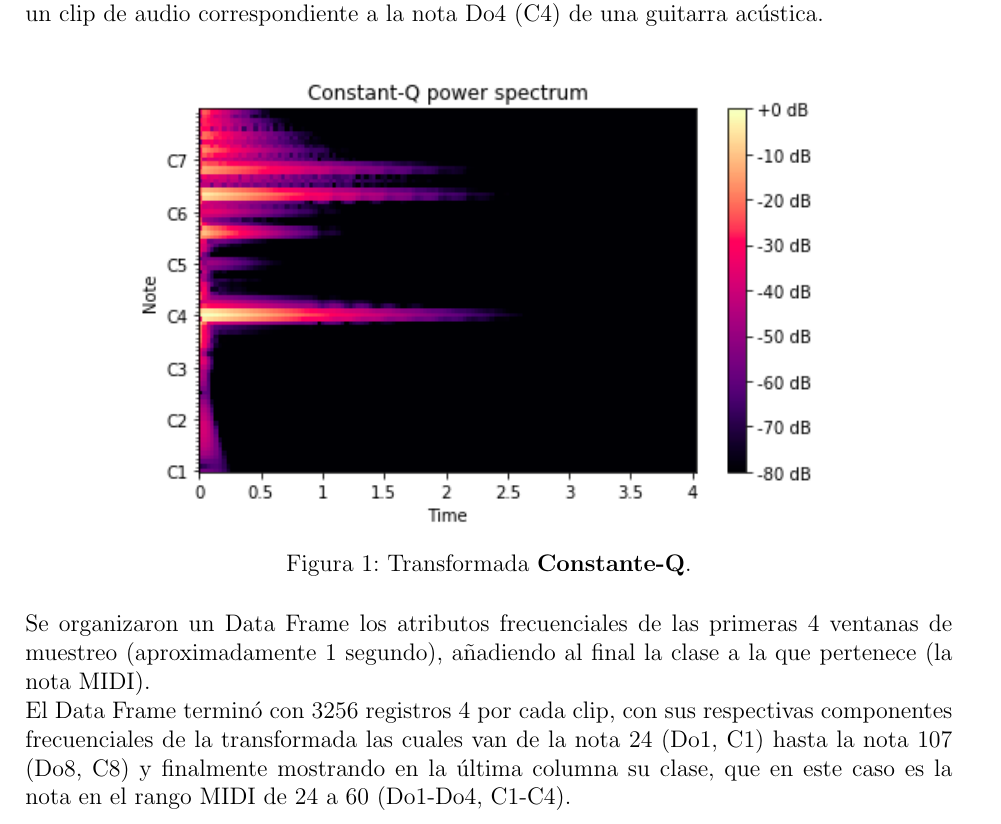
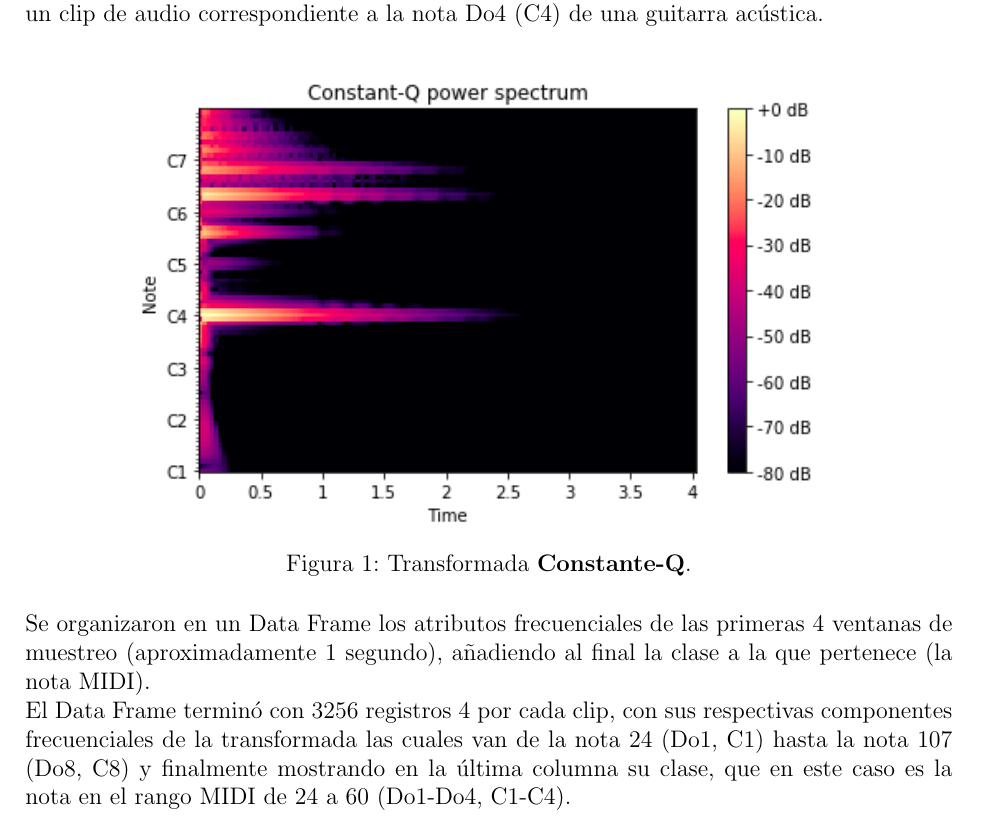
Before and after one commit to Sirivasv/MCC-AA, a LaTeX document (PropuestaProyecto_SaulRivas/PropuestaProyecto_Rivas_Vega_Saul_Ivan.tex): part of page 3 of 5, cut so that both start at the same text. Compiled offline with pdfLaTeX.

Commit message:
latest changes

```diff
--- a/PropuestaProyecto_SaulRivas/PropuestaProyecto_Rivas_Vega_Saul_Ivan.tex
+++ b/PropuestaProyecto_SaulRivas/PropuestaProyecto_Rivas_Vega_Saul_Ivan.tex
@@ -76,7 +76,7 @@
 		\label{fig1}
 	\end{figure}
 \\
-	Se organizaron un Data Frame los atributos frecuenciales de las primeras 4 ventanas de muestreo (aproximadamente 1 segundo), añadiendo al final la clase a la que pertenece (la nota MIDI).\\
+	Se organizaron en un Data Frame los atributos frecuenciales de las primeras 4 ventanas de muestreo (aproximadamente 1 segundo), añadiendo al final la clase a la que pertenece (la nota MIDI).\\
 	El Data Frame terminó con 3256 registros 4 por cada clip, con sus respectivas componentes frecuenciales de la transformada las cuales van de la nota 24 (Do1, C1) hasta la nota 107 (Do8, C8) y finalmente mostrando en la última columna su clase, que en este caso es la nota en el rango MIDI de 24 a 60 (Do1-Do4, C1-C4).
 
 	\begin{figure}[h!]\label{fig2}
```
Also changed, not shown: PropuestaProyecto_SaulRivas/Presentacion_Saul_Rivas.pdf (added), PropuestaProyecto_SaulRivas/PropuestaProyecto_Rivas_Vega_Saul_Ivan.pdf, PropuestaProyecto_SaulRivas/images/Screenshot from 2020-03-03 19-30-40.png (added), 5 other files.
